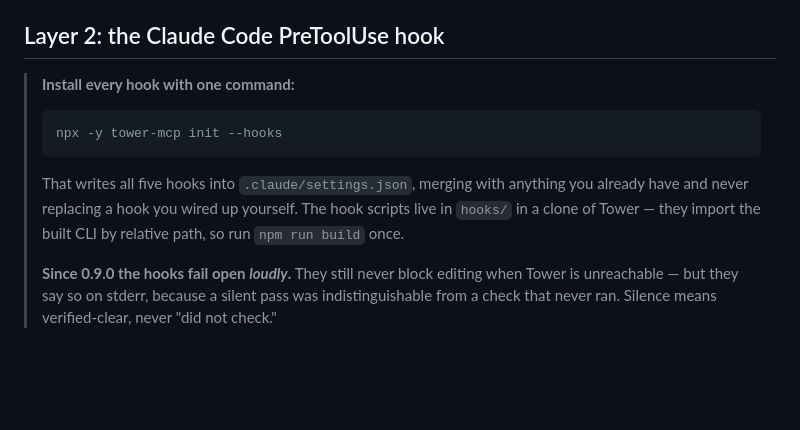
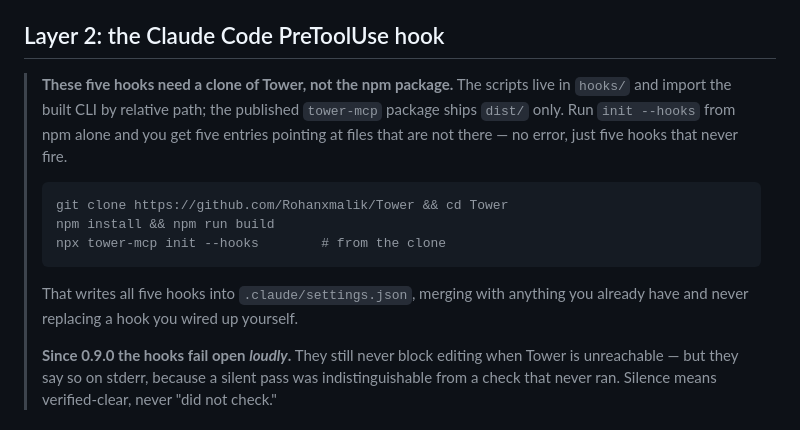
Before and after one commit to Rohanxmalik/Tower, a Markdown page: docs/enforcement.md, the part around the change. Rendered like a GitHub page; blank space fills up the shorter version.

Commit message:
docs: say that the Claude Code hooks need a clone, not the npm package
packages/cli/package.json ships "files": ["dist"], and installClaudeHooks writes
entries like `node hooks/pretooluse-tower.mjs` — a relative path into a directory
the published package does not contain. So `npx -y tower-mcp init --hooks` from
npm writes five hooks that resolve to nothing. Nothing errors. The blocking hook
simply never blocks, which is the one failure mode enforcement cannot afford.

The npm-facing README promised the feature with no caveat at all, and it is the
page every installer reads first. docs/enforcement.md led with the one-liner and
buried the clone requirement three lines below it, after telling the reader to run
`npm run build` in a directory that has no package.json.

Both now state the requirement before the command, and give the clone-first steps.
The git pre-commit and post-commit guards are called out as unaffected — they shell
out to `npx -y tower-mcp` and do work straight from the package.

The root README already said this honestly; the two surfaces that reach users
first did not.

````diff
--- a/docs/enforcement.md
+++ b/docs/enforcement.md
@@ -37,16 +37,19 @@ For Cursor/Codex, also add to your rules file (`.cursor/rules/` or `AGENTS.md`):
 
 ## Layer 2: the Claude Code PreToolUse hook
 
-> **Install every hook with one command:**
+> **These five hooks need a clone of Tower, not the npm package.** The scripts live in
+> `hooks/` and import the built CLI by relative path; the published `tower-mcp` package
+> ships `dist/` only. Run `init --hooks` from npm alone and you get five entries pointing
+> at files that are not there — no error, just five hooks that never fire.
 >
 > ```bash
-> npx -y tower-mcp init --hooks
+> git clone https://github.com/Rohanxmalik/Tower && cd Tower
+> npm install && npm run build
+> npx tower-mcp init --hooks        # from the clone
 > ```
 >
 > That writes all five hooks into `.claude/settings.json`, merging with anything you
-> already have and never replacing a hook you wired up yourself. The hook scripts live in
-> `hooks/` in a clone of Tower — they import the built CLI by relative path, so run
-> `npm run build` once.
+> already have and never replacing a hook you wired up yourself.
 >
 > **Since 0.9.0 the hooks fail open _loudly_.** They still never block editing when Tower
 > is unreachable — but they say so on stderr, because a silent pass was indistinguishable
````
Also changed, not shown: packages/cli/README.md (+9 -0 lines).
